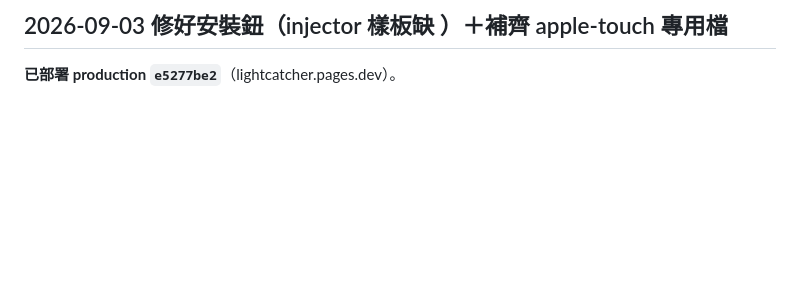
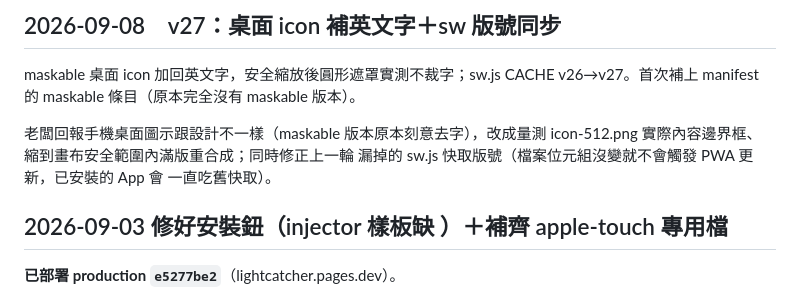
Before and after one commit to fullmodel-star/lightcatcher, a Markdown page: 更新記錄.md, the part around the change. GitHub-like rendering; blank space fills up the shorter version.

Commit message:
chore: 補上未提交的更新記錄（09-08 icon/sw 版號那輪已部署但沒 commit）
Co-Authored-By: Claude Opus 5 (1M context) <noreply@anthropic.com>

```diff
--- a/更新記錄.md
+++ b/更新記錄.md
@@ -1,4 +1,13 @@
 
+
+## 2026-09-08　v27：桌面 icon 補英文字＋sw 版號同步
+
+maskable 桌面 icon 加回英文字，安全縮放後圓形遮罩實測不裁字；sw.js CACHE v26→v27。首次補上 manifest 的 maskable 條目（原本完全沒有 maskable 版本）。
+
+老闆回報手機桌面圖示跟設計不一樣（maskable 版本原本刻意去字），改成量測
+icon-512.png 實際內容邊界框、縮到畫布安全範圍內滿版重合成；同時修正上一輪
+漏掉的 sw.js 快取版號（檔案位元組沒變就不會觸發 PWA 更新，已安裝的 App 會
+一直吃舊快取）。
 
 ## 2026-09-03 修好安裝鈕（injector 樣板缺 </script>）＋補齊 apple-touch 專用檔
 
```
